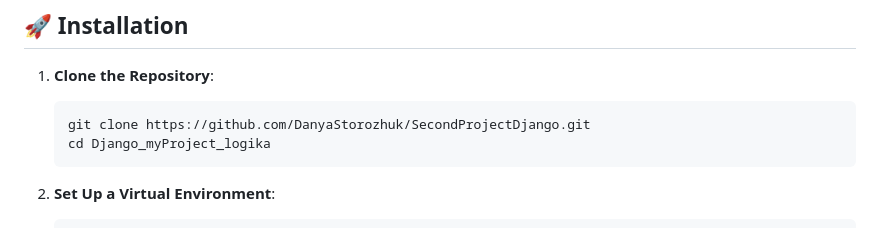
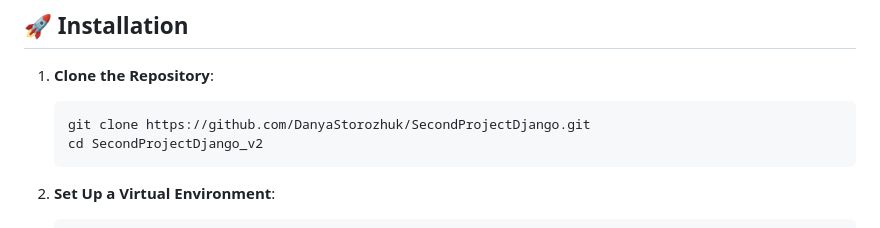
Before and after one commit to DanyaStorozhuk/SecondProjectDjango, a Markdown page: README.md, the part around the change. Rendered like a GitHub page.

Commit message:
udate last

````diff
--- a/README.md
+++ b/README.md
@@ -31,7 +31,7 @@ Clients can see which cars we work with, add their own task or describe a proble
 
     ```bash
     git clone https://github.com/DanyaStorozhuk/SecondProjectDjango.git
-    cd Django_myProject_logika
+    cd SecondProjectDjango_v2
     ```
 
 2. **Set Up a Virtual Environment**:
````
